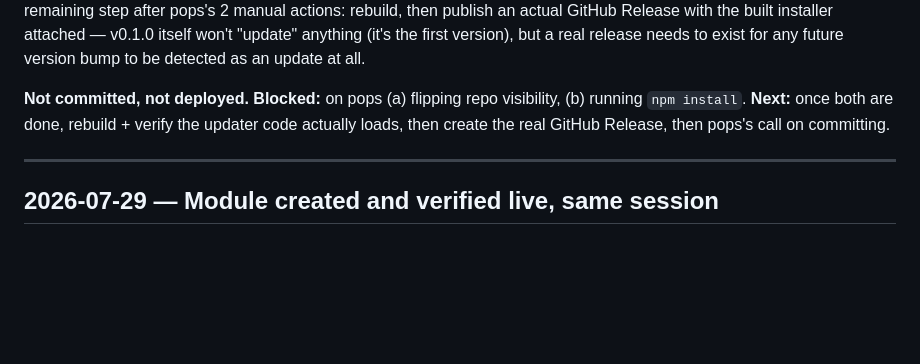
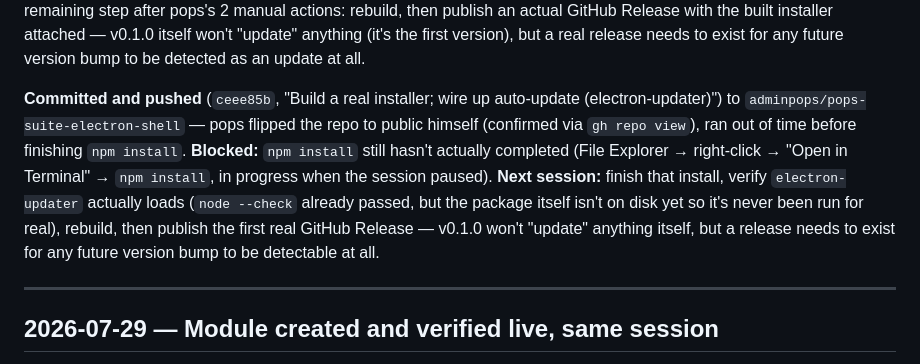
Before and after one commit to adminpops/pops-suite-electron-shell, a Markdown page: CURRENT_STATE.md, the part around the change. Rendered like a GitHub page; blank space fills up the shorter version.

Commit message:
Note: repo made public, npm install still incomplete at session pause
Co-Authored-By: Claude Sonnet 5 <noreply@anthropic.com>

```diff
--- a/CURRENT_STATE.md
+++ b/CURRENT_STATE.md
@@ -46,9 +46,15 @@ after pops's 2 manual actions: rebuild, then publish an actual GitHub Release wi
 installer attached — v0.1.0 itself won't "update" anything (it's the first version), but a real
 release needs to exist for any future version bump to be detected as an update at all.
 
-**Not committed, not deployed.** **Blocked:** on pops (a) flipping repo visibility, (b) running
-`npm install`. **Next:** once both are done, rebuild + verify the updater code actually loads, then
-create the real GitHub Release, then pops's call on committing.
+**Committed and pushed** (`ceee85b`, "Build a real installer; wire up auto-update
+(electron-updater)") to `adminpops/pops-suite-electron-shell` — pops flipped the repo to public
+himself (confirmed via `gh repo view`), ran out of time before finishing `npm install`. **Blocked:**
+`npm install` still hasn't actually completed (File Explorer → right-click → "Open in Terminal" →
+`npm install`, in progress when the session paused). **Next session:** finish that install, verify
+`electron-updater` actually loads (`node --check` already passed, but the package itself isn't on
+disk yet so it's never been run for real), rebuild, then publish the first real GitHub Release —
+v0.1.0 won't "update" anything itself, but a release needs to exist for any future version bump to
+be detectable at all.
 
 ---
 
```
